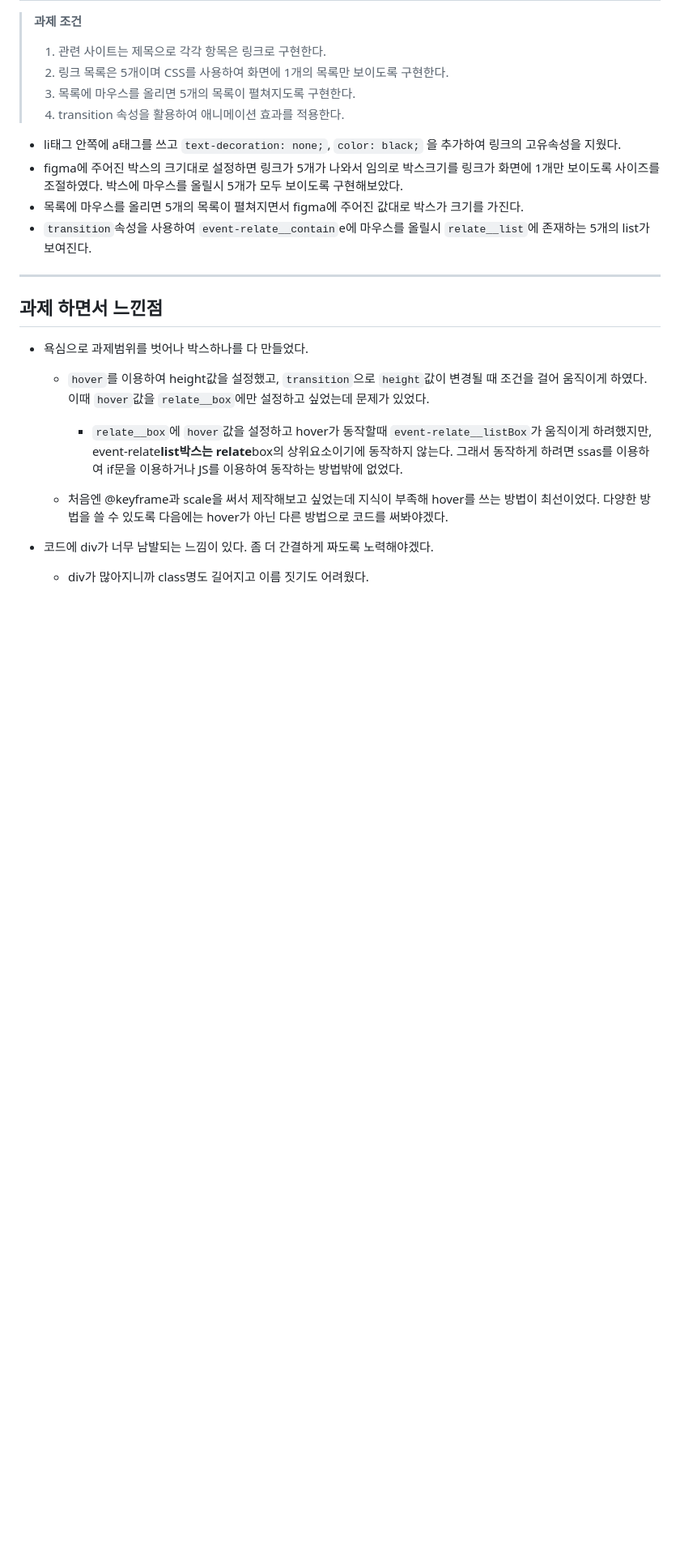
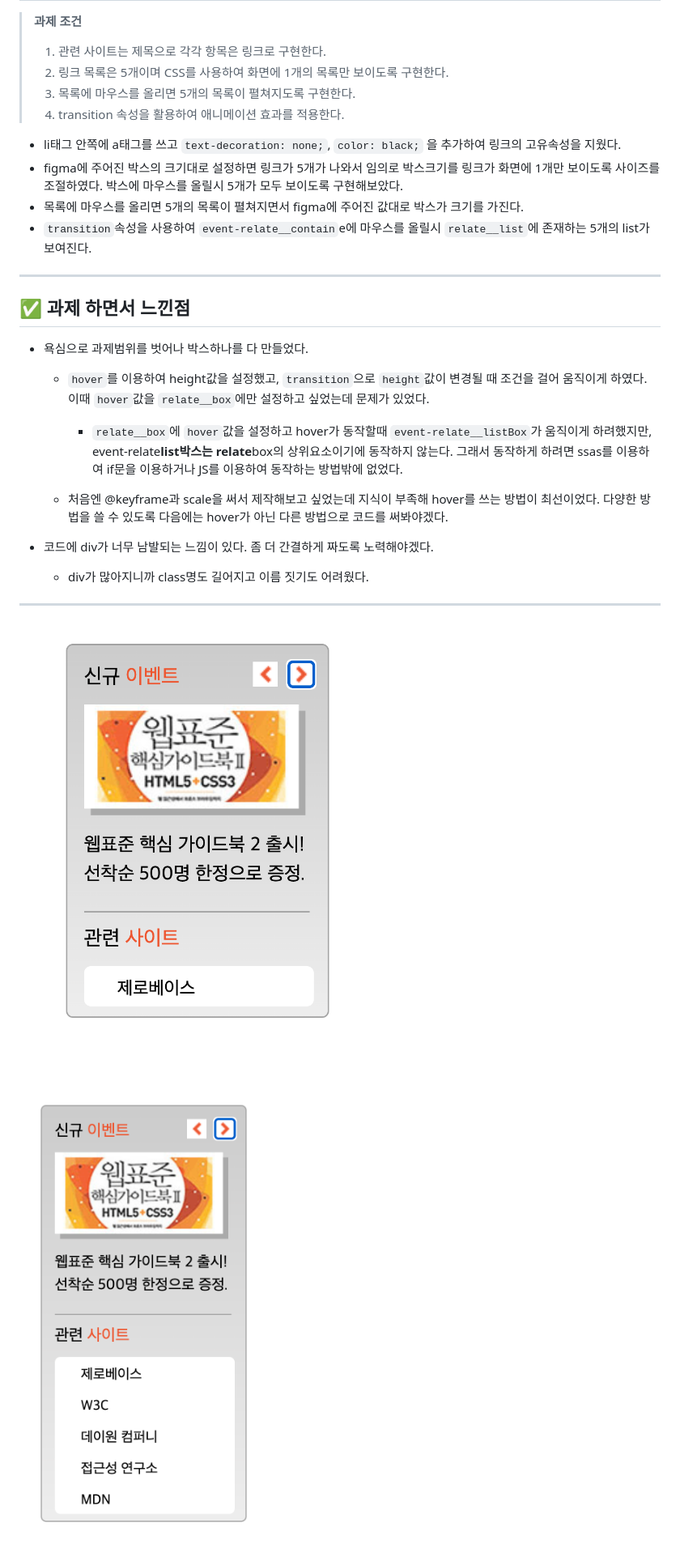
Before and after one commit to bomlang/home-work, a Markdown page: mission-03/README.md, the part around the change. Shown: that part at 81% size. GitHub-like rendering; pictures changed too: mission-03/img/완성1.png (added), mission-03/img/완성2.png (added); blank space fills up the shorter version.

Commit message:
README 완성본 사진 추가

```diff
--- a/mission-03/README.md
+++ b/mission-03/README.md
@@ -40,7 +40,7 @@ body
 
 ---
 
-## 과제 하면서 느낀점
+## ✅ 과제 하면서 느낀점
 
 - 욕심으로 과제범위를 벗어나 박스하나를 다 만들었다.
 
@@ -52,3 +52,9 @@ body
 
 - 코드에 div가 너무 남발되는 느낌이 있다. 좀 더 간결하게 짜도록 노력해야겠다.
   - div가 많아지니까 class명도 길어지고 이름 짓기도 어려웠다.
+
+---
+
+![과제 완성 이미지1](img/완성1.png "완성본 이미지 1")
+
+![과제 완성 이미지2](img/완성2.png "완성본 이미지 2")
```
